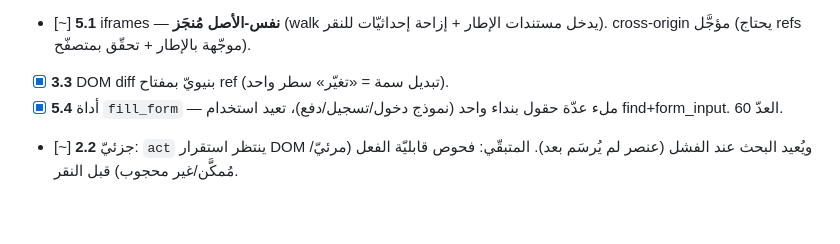
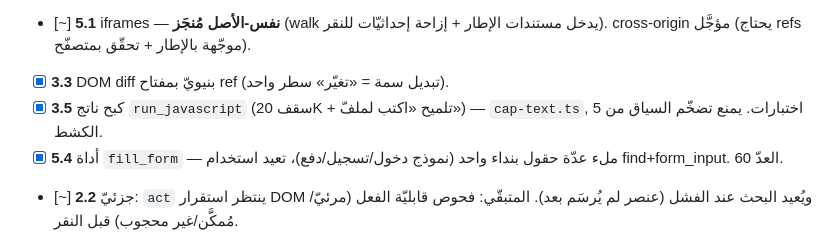
Before and after one commit to alfifix10/claude-companion, a Markdown page: ROADMAP.md, the part around the change. GitHub-like rendering; blank space fills up the shorter version.

Commit message:
docs: mark 3.5 (cap run_javascript output) done
Co-Authored-By: Claude Opus 4.8 <noreply@anthropic.com>

```diff
--- a/ROADMAP.md
+++ b/ROADMAP.md
@@ -49,6 +49,7 @@
 - [x] **C1 (4.1)** أثر الأفعال عبر الأدوار — `toolActions` تُحفظ + أثر `[did: …]` يُحقَن في history فيتذكّر الوكيل ما فعله (`action-trace.ts`, 7 اختبارات).
 - [~] **5.1** iframes — **نفس-الأصل مُنجَز** (walk يدخل مستندات الإطار + إزاحة إحداثيّات للنقر). cross-origin مؤجَّل (يحتاج refs موجّهة بالإطار + تحقّق بمتصفّح).
 - [x] **3.3** DOM diff بنيويّ بمفتاح ref (تبديل سمة = «تغيّر» سطر واحد).
+- [x] **3.5** كبح ناتج `run_javascript` (سقف 20K + تلميح «اكتب لملفّ») — `cap-text.ts`, 5 اختبارات. يمنع تضخّم السياق من الكشط.
 - [x] **5.4** أداة `fill_form` — ملء عدّة حقول بنداء واحد (نموذج دخول/تسجيل/دفع)، تعيد استخدام find+form_input. العدّ 60.
 - [~] **2.2** جزئيّ: `act` ينتظر استقرار DOM ويُعيد البحث عند الفشل (عنصر لم يُرسَم بعد). المتبقّي: فحوص قابليّة الفعل (مرئيّ/مُمكَّن/غير محجوب) قبل النقر.
 - [x] **6.3** لا عمل (ملفات Skills الميتة محذوفة سابقاً).
```
